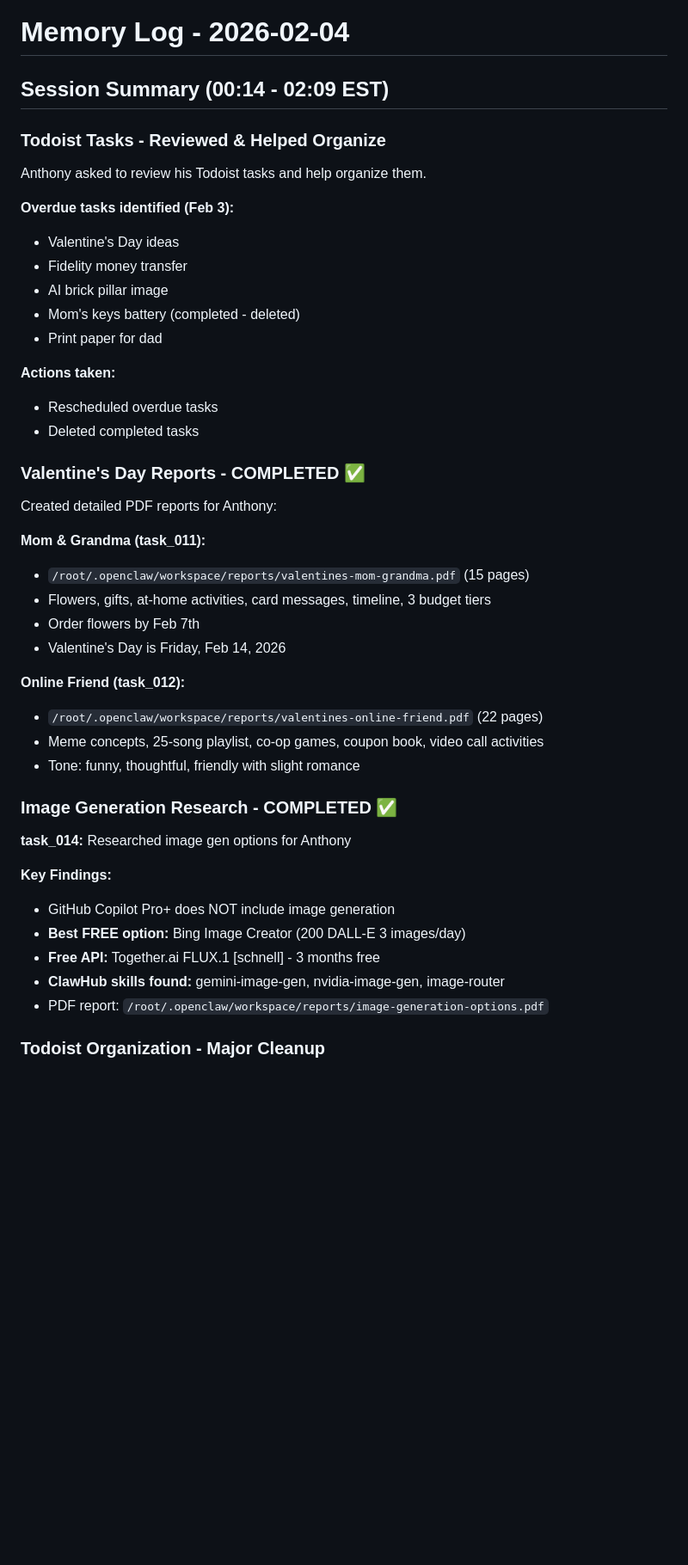
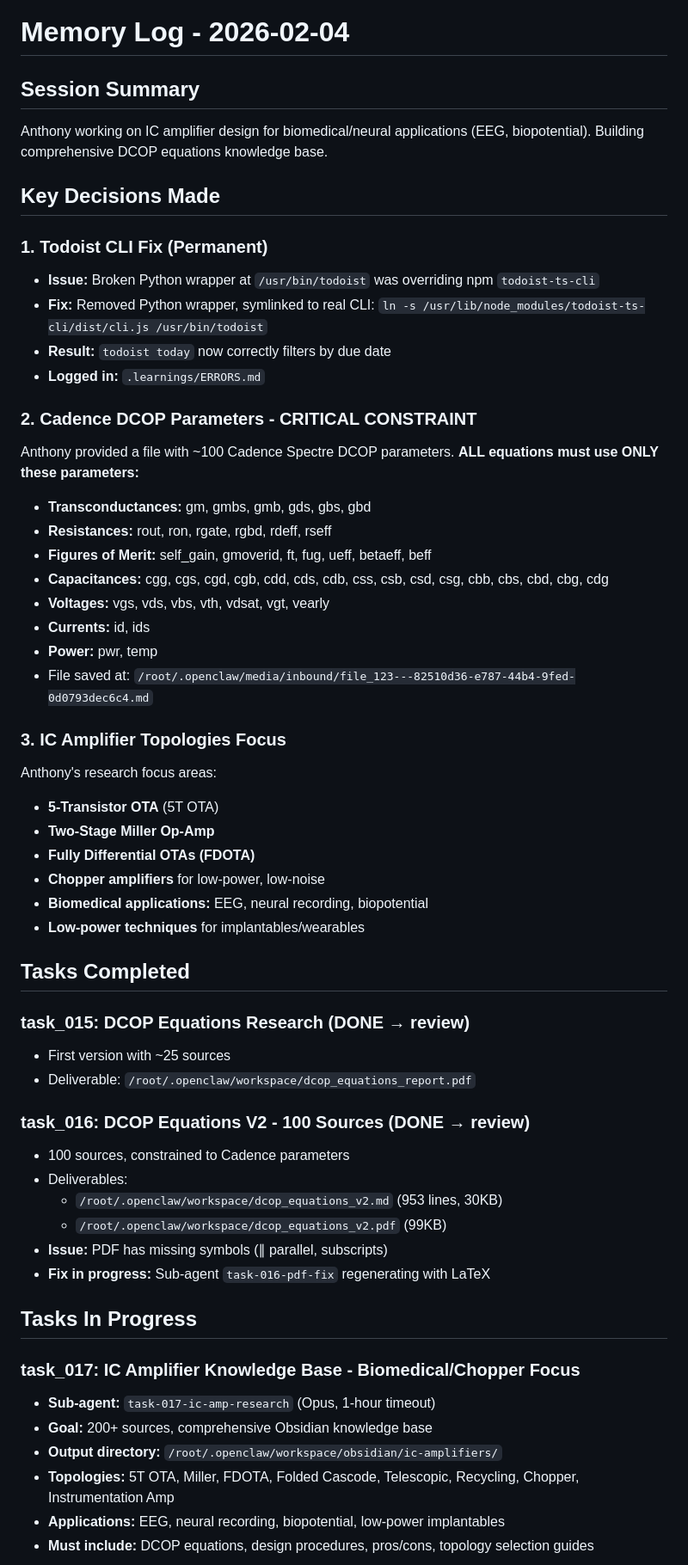
Before and after one commit to antonkonsta/mission-control-dashboard, a Markdown page: memory/2026-02-04.md, the part around one of its changes. Shown at 86% size. Rendered like a GitHub page; blank space fills up the shorter version.

```diff
--- a/memory/2026-02-04.md
+++ b/memory/2026-02-04.md
@@ -1,44 +1,57 @@
 # Memory Log - 2026-02-04
 
-## Session Summary (00:14 - 02:09 EST)
+## Session Summary
+Anthony working on IC amplifier design for biomedical/neural applications (EEG, biopotential). Building comprehensive DCOP equations knowledge base.
 
-### Todoist Tasks - Reviewed & Helped Organize
-Anthony asked to review his Todoist tasks and help organize them.
+## Key Decisions Made
 
-**Overdue tasks identified (Feb 3):**
-- Valentine's Day ideas
-- Fidelity money transfer
-- AI brick pillar image
-- Mom's keys battery (completed - deleted)
-- Print paper for dad
+### 1. Todoist CLI Fix (Permanent)
+- **Issue:** Broken Python wrapper at `/usr/bin/todoist` was overriding npm `todoist-ts-cli`
+- **Fix:** Removed Python wrapper, symlinked to real CLI: `ln -s /usr/lib/node_modules/todoist-ts-cli/dist/cli.js /usr/bin/todoist`
+- **Result:** `todoist today` now correctly filters by due date
+- **Logged in:** `.learnings/ERRORS.md`
 
-**Actions taken:**
-- Rescheduled overdue tasks
-- Deleted completed tasks
+### 2. Cadence DCOP Parameters - CRITICAL CONSTRAINT
+Anthony provided a file with ~100 Cadence Spectre DCOP parameters. **ALL equations must use ONLY these parameters:**
+- **Transconductances:** gm, gmbs, gmb, gds, gbs, gbd
+- **Resistances:** rout, ron, rgate, rgbd, rdeff, rseff
+- **Figures of Merit:** self_gain, gmoverid, ft, fug, ueff, betaeff, beff
+- **Capacitances:** cgg, cgs, cgd, cgb, cdd, cds, cdb, css, csb, csd, csg, cbb, cbs, cbd, cbg, cdg
+- **Voltages:** vgs, vds, vbs, vth, vdsat, vgt, vearly
+- **Currents:** id, ids
+- **Power:** pwr, temp
+- File saved at: `/root/.openclaw/media/inbound/file_123---82510d36-e787-44b4-9fed-0d0793dec6c4.md`
 
-### Valentine's Day Reports - COMPLETED ✅
-Created detailed PDF reports for Anthony:
+### 3. IC Amplifier Topologies Focus
+Anthony's research focus areas:
+- **5-Transistor OTA** (5T OTA)
+- **Two-Stage Miller Op-Amp**
+- **Fully Differential OTAs (FDOTA)**
+- **Chopper amplifiers** for low-power, low-noise
+- **Biomedical applications:** EEG, neural recording, biopotential
+- **Low-power techniques** for implantables/wearables
 
-**Mom & Grandma (task_011):**
-- `/root/.openclaw/workspace/reports/valentines-mom-grandma.pdf` (15 pages)
-- Flowers, gifts, at-home activities, card messages, timeline, 3 budget tiers
-- Order flowers by Feb 7th
-- Valentine's Day is Friday, Feb 14, 2026
+## Tasks Completed
 
-**Online Friend (task_012):**
-- `/root/.openclaw/workspace/reports/valentines-online-friend.pdf` (22 pages)
-- Meme concepts, 25-song playlist, co-op games, coupon book, video call activities
-- Tone: funny, thoughtful, friendly with slight romance
+### task_015: DCOP Equations Research (DONE → review)
+- First version with ~25 sources
+- Deliverable: `/root/.openclaw/workspace/dcop_equations_report.pdf`
 
-### Image Generation Research - COMPLETED ✅
-**task_014:** Researched image gen options for Anthony
+### task_016: DCOP Equations V2 - 100 Sources (DONE → review)
+- 100 sources, constrained to Cadence parameters
+- Deliverables:
+  - `/root/.openclaw/workspace/dcop_equations_v2.md` (953 lines, 30KB)
+  - `/root/.openclaw/workspace/dcop_equations_v2.pdf` (99KB)
+- **Issue:** PDF has missing symbols (∥ parallel, subscripts)
+- **Fix in progress:** Sub-agent `task-016-pdf-fix` regenerating with LaTeX
 
-**Key Findings:**
-- GitHub Copilot Pro+ does NOT include image generation
-- **Best FREE option:** Bing Image Creator (200 DALL-E 3 images/day)
-- **Free API:** Together.ai FLUX.1 [schnell] - 3 months free
-- **ClawHub skills found:** gemini-image-gen, nvidia-image-gen, image-router
-- PDF report: `/root/.openclaw/workspace/reports/image-generation-options.pdf`
+## Tasks In Progress
 
-### Todoist Organization - Major Cleanup
+### task_017: IC Amplifier Knowledge Base - Biomedical/Chopper Focus
+- **Sub-agent:** `task-017-ic-amp-research` (Opus, 1-hour timeout)
+- **Goal:** 200+ sources, comprehensive Obsidian knowledge base
+- **Output directory:** `/root/.openclaw/workspace/obsidian/ic-amplifiers/`
+- **Topologies:** 5T OTA, Miller, FDOTA, Folded Cascode, Telescopic, Recycling, Chopper, Instrumentation Amp
+- **Applications:** EEG, neural recording, biopotential, low-power implantables
+- **Must include:** DCOP equations, design procedures, pros/cons, topology selection guides
 
```
Also changed, not shown: other parts of memory/2026-02-04.md (+29 -99 lines).
